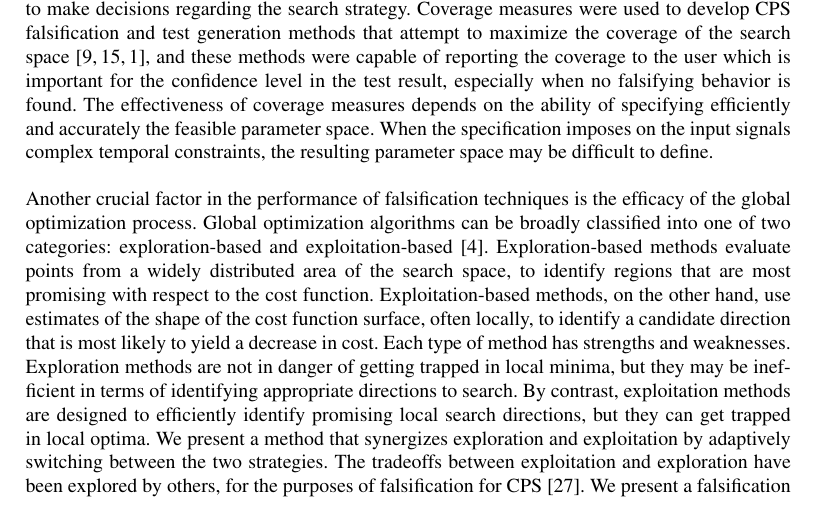
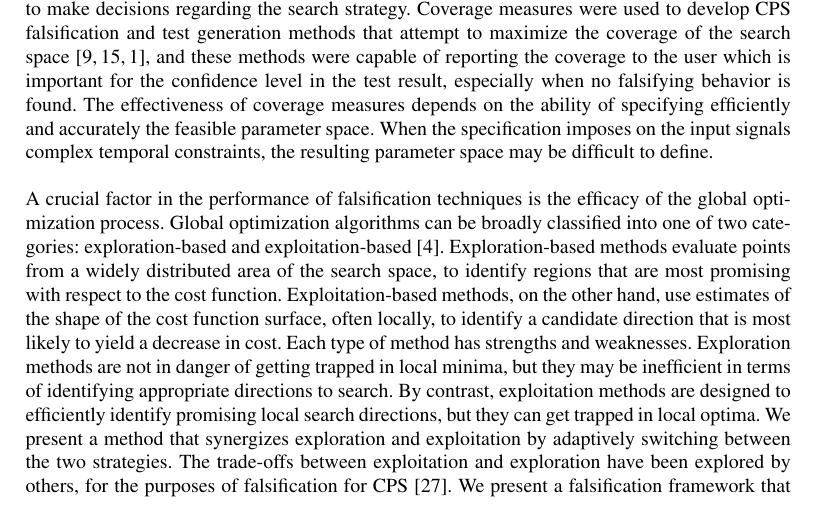
Before and after one commit to dangxthao/Metaheuristics, a LaTeX thesis (LaTeX/main.tex, which reads LaTeX/intro.tex): part of page 2 of 18, cut so that both start at the same text. Compiled offline with pdfLaTeX.

Commit message:
minor intro

```diff
--- a/LaTeX/intro.tex
+++ b/LaTeX/intro.tex
@@ -8,82 +8,96 @@ vital that they behave in a manner consistent with their
 design expectations. Despite this, it is difficult to verify that CPS
 designs meet their requirements for complex applications.
 
-% We address this challenge by presenting a new method to automatically
-% identify incorrect system behaviors.  Our method searches for faulty
-% system behaviors using a metaheuristic falsification approach, which
-% leverages a combination of existing search techniques.  The technique
-% uses notions of behavior robustness, with respect to requirements, in
-% combination with notions of coverage of the search space, to improve
-% the overall search performance.
-
 Property \emph{falsification} has garnered much interest recently as a
 way to perform automatic bug-finding for complex CPS design
-models. Falsification can be thought of as testing where requirements are expressed
-in a formal specification language such as temporal logic.
-Two such
-languages that are appropriate for CPS applications are metric
-temporal logic (MTL) and signal temporal logic (STL)
-\cite{Koymans1990,MalerN04} for specifying behaviors defined
-using real-valued signals over dense time. A key feature of MTL and
-STL is that they are equipped with \emph{robust} semantics, and for a given behavior, methods exist to efficiently compute a
-real value, called the robustness which quantifies the requirement satisfaction level of the behavior
-\cite{FainekosP06fates,DonzeM10}. A positive robustness value
-indicates the behavior satisfies the requirement; a negative
+models. Falsification can be thought of as testing where requirements
+are expressed in a formal specification language such as temporal
+logic.  Two such languages that are appropriate for CPS applications
+are metric temporal logic (MTL) and signal temporal logic (STL)
+\cite{Koymans1990,MalerN04} for specifying behaviors defined using
+real-valued signals over dense time. A key feature of MTL and STL is
+that they are equipped with \emph{robust} semantics, and for a given
+behavior, methods exist to efficiently compute a real value, called
+the robustness which quantifies the requirement satisfaction level of
+the behavior \cite{FainekosP06fates,DonzeM10}. A positive robustness
+value indicates the behavior satisfies the requirement; a negative
 robustness value indicates the behavior does not satisfy the
-requirement. Falsification procedures use the robustness as the objective function
-for a global optimizer, which seeks a
-behavior with negative robustness value. Thus, the optimizer can
-be used to automatically find behaviors that violate (falsify) the
+requirement. Falsification procedures use the robustness as the
+objective function for a global optimizer, which seeks a behavior with
+negative robustness value. Thus, the optimizer can be used to
+automatically find behaviors that violate (falsify) the
 requirement. Falsification techniques have been applied to many CPS
 systems and are finding application in industry, using tools like
 S-TaLiRo and Breach \cite{TaliroLFS11,BreachCAV10}.
 
-This CPS falsification approach is faced with the following majors challenges.
-First, this approach often
-requires optimization over continuous-time input signal spaces, whereas
-existing optimization solvers expect a finite-dimensional of decision variables.
-An usual approach, such as the ones taken in \cite{BreachCAV10} and
+This CPS falsification approach is faced with the following majors
+challenges.  First, this approach often requires optimization over
+continuous-time input signal spaces, whereas existing optimization
+solvers expect a finite-dimensional of decision variables.  An usual
+approach, such as the ones taken in \cite{BreachCAV10} and
 \cite{Nghiem10}, is to encode input signals spaces of interest using a
 finite number of bounded parameters. For example, for a family of
-piecewise constant signals with fixed time intervals, the
-constant values for the time intervals are parameters treated as the decision variables in the optimization
-problem. One drawback of using such fixed parameterizations
-is that the falsification performance depends on the selection of parameterizations,
-which is often based largely on intuition. Another drawback is that, for cases where the
-inputs must satisfy non-trivial constraints, encoding these constraints
-into bounded domains for parameters can be difficult. Little attention has
+piecewise constant signals with fixed time intervals, the constant
+values for the time intervals are parameters treated as the decision
+variables in the optimization problem. One drawback of using such
+fixed parameterizations is that the falsification performance depends
+on the selection of parameterizations, which is often based largely on
+intuition. Another drawback is that, for cases where the inputs must
+satisfy non-trivial constraints, encoding these constraints into
+bounded domains for parameters can be difficult. Little attention has
 been given to these considerations in the literature, though in
-\cite{DBLP:conf/atva/DeshmukhJKM15} a
-falsification strategy featuring variable input discretizations is proposed.
+\cite{DBLP:conf/atva/DeshmukhJKM15} a falsification strategy featuring
+variable input discretizations is proposed.
 
-The second challenge is to define meaningful coverage measures to quantify how complete the search is. In the context of CPS such coverage measures should apply to continuous
-variables and continuous-time signals. In general coverage measures can be defined with respect to the input space or the behavior space. The latter option is more difficult because the space of all possible behaviors is in general unknown. When an input signal space is parameterized, a coverage measure can be defined on its associated parameter space. Measures like \emph{dispersion} try to capture the size of the empty space between points that have been explored \cite{Esposito04}. A related and simple measure, partitions the search space into cells and measures the proportion of cells that are occupied by explored points \cite{Skruch2011}. This method is related to the combinatorial entropy notion from the domain of physics to measure the degree of randomness in a distribution of points \cite{Gabbay06}. The \emph{star discrepancy} measure was developed by the statistical community
-to measure the degree to which a set of points are equidistributed \cite{Heinrich03}. Besides, coverage measures can be used to make decisions regarding the search strategy. Coverage measures were used to develop CPS falsification and test generation methods that attempt to maximize the coverage of the search space \cite{DangN09,Dreossi2015,CAV2017}, and these methods were capable of reporting the coverage to the user which is important for the confidence level in the test result, especially when no falsifying behavior is found. The effectiveness of coverage measures depends on the ability of specifying efficiently and accurately the feasible parameter space. When the specification imposes on the input signals complex temporal constraints, the resulting parameter space may be difficult to define.
+The second challenge is to define meaningful coverage measures to
+quantify how complete the search is. In the context of CPS such
+coverage measures should apply to continuous variables and
+continuous-time signals. In general coverage measures can be defined
+with respect to the input space or the behavior space. The latter
+option is more difficult because the space of all possible behaviors
+is in general unknown. When an input signal space is parameterized, a
+coverage measure can be defined on its associated parameter
+space. Measures like \emph{dispersion} try to capture the size of the
+empty space between points that have been explored
+\cite{Esposito04}. A related and simple measure, partitions the search
+space into cells and measures the proportion of cells that are
+occupied by explored points \cite{Skruch2011}. This method is related
+to the combinatorial entropy notion from the domain of physics to
+measure the degree of randomness in a distribution of points
+\cite{Gabbay06}. The \emph{star discrepancy} measure was developed by
+the statistical community to measure the degree to which a set of
+points are equidistributed \cite{Heinrich03}. Besides, coverage
+measures can be used to make decisions regarding the search
+strategy. Coverage measures were used to develop CPS falsification and
+test generation methods that attempt to maximize the coverage of the
+search space \cite{DangN09,Dreossi2015,CAV2017}, and these methods
+were capable of reporting the coverage to the user which is important
+for the confidence level in the test result, especially when no
+falsifying behavior is found. The effectiveness of coverage measures
+depends on the ability of specifying efficiently and accurately the
+feasible parameter space. When the specification imposes on the input
+signals complex temporal constraints, the resulting parameter space
+may be difficult to define.
 
+A crucial factor in the performance of falsification techniques
+is the efficacy of the global optimization process. Global
+optimization algorithms can be broadly classified into one of two
+categories: exploration-based and exploitation-based \cite{Blum03}.
+Exploration-based methods evaluate points from a widely distributed
+area of the search space, to identify regions that are most promising
+with respect to the cost function. Exploitation-based methods, on the
+other hand, use estimates of the shape of the cost function surface,
+often locally, to identify a candidate direction that is most likely
+to yield a decrease in cost. Each type of method has strengths and
+weaknesses. Exploration methods are not in danger of getting trapped
+in local minima, but they may be inefficient in terms of identifying
+appropriate directions to search.  By contrast, exploitation methods
+are designed to efficiently identify promising local search
+directions, but they can get trapped in local optima.  We present a
+method that synergizes exploration and exploitation by adaptively
+switching between the two strategies.  The trade-offs between
+exploitation and exploration have been explored by others, for the
+purposes of falsification for CPS \cite{Ratschan14}. We present a
+falsification framework that goes further, by incorporating coverage
+and robustness together to decide when to change search methodology.
 
-%Another core idea is that, given a collection of traditional search
-%algorithms, we can judiciously switch between algorithms online, if we
-%consider the evolution of both the robustness values and the coverage
-%of the search space.
-
-
-%We introduce a new metaheuristic approach to the search
-%problem, which uses measures of both robustness and coverage to make
-%decisions about how best to guide the search.
-Another crucial factor in the performance of falsification techniques is the efficacy of the global optimization process.
-Global optimization algorithms can be broadly classified into one of two
-categories: exploration-based and exploitation-based \cite{Blum03}.
-Exploration-based methods evaluate points from a widely distributed area
-of the search space, to identify regions that are most promising with
-respect to the cost function. Exploitation-based methods, on the other hand,
-use estimates of the shape of the cost function surface, often locally, to
-identify a candidate direction that is most likely to yield a decrease
-in cost. Each type of method has strengths and weaknesses. Exploration
-methods are not in danger of getting trapped in local minima, but they may
-be inefficient in terms of identifying appropriate directions to search.  By
-contrast, exploitation methods are designed to efficiently identify
-promising local search directions, but they can get trapped in local optima.
-We present a method that synergizes exploration and
-exploitation by adaptively switching between the two strategies.
-The tradeoffs between exploitation and exploration have been explored by others,
-for the purposes of falsification for CPS \cite{Ratschan14}. We present a falsification framework that goes further, by incorporating coverage and robustness together to decide when to change search methodology.
```
Also changed, not shown: LaTeX/intro.tex (57 more changed lines).
